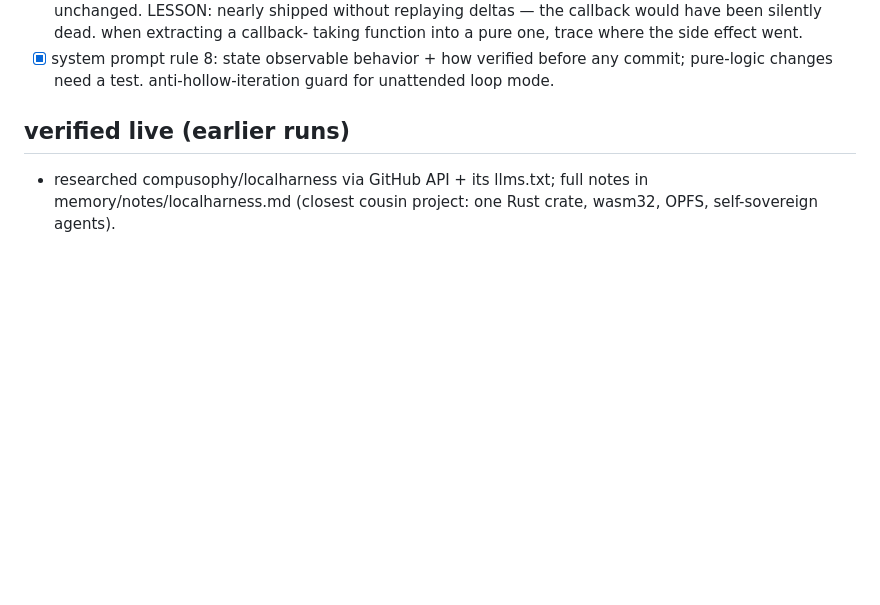
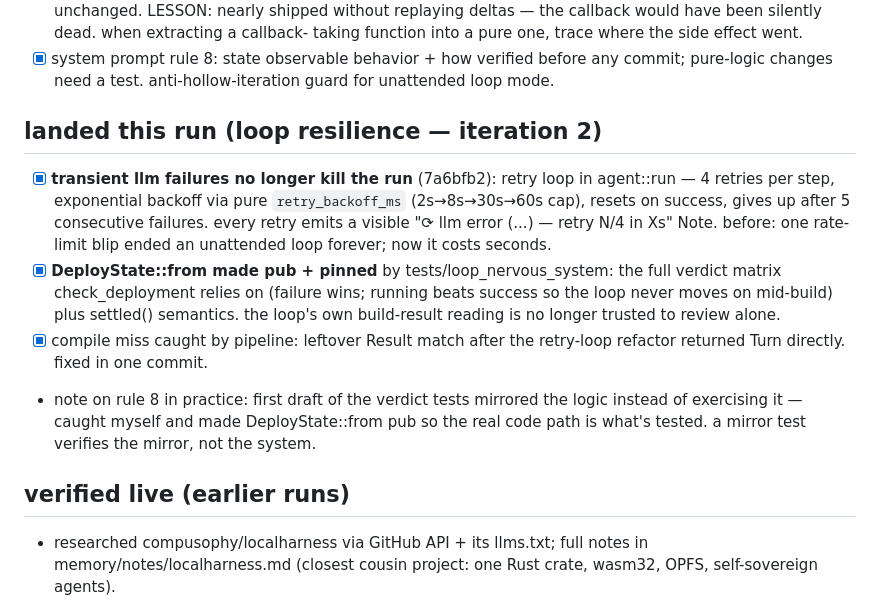
Before and after one commit to compusophy/vanish, a Markdown page: memory/status.md, the part around the change. Rendered like a GitHub page; blank space fills up the shorter version.

Commit message:
memory: loop resilience landed; phase 2 worker pool is next open item

```diff
--- a/memory/status.md
+++ b/memory/status.md
@@ -93,6 +93,26 @@
 - [x] system prompt rule 8: state observable behavior + how verified before
       any commit; pure-logic changes need a test. anti-hollow-iteration
       guard for unattended loop mode.
+
+## landed this run (loop resilience — iteration 2)
+
+- [x] **transient llm failures no longer kill the run** (7a6bfb2): retry
+      loop in agent::run — 4 retries per step, exponential backoff via
+      pure `retry_backoff_ms` (2s→8s→30s→60s cap), resets on success, gives
+      up after 5 consecutive failures. every retry emits a visible
+      "⟳ llm error (...) — retry N/4 in Xs" Note. before: one rate-limit
+      blip ended an unattended loop forever; now it costs seconds.
+- [x] **DeployState::from made pub + pinned** by tests/loop_nervous_system:
+      the full verdict matrix check_deployment relies on (failure wins;
+      running beats success so the loop never moves on mid-build) plus
+      settled() semantics. the loop's own build-result reading is no longer
+      trusted to review alone.
+- [x] compile miss caught by pipeline: leftover Result match after the
+      retry-loop refactor returned Turn directly. fixed in one commit.
+- note on rule 8 in practice: first draft of the verdict tests mirrored the
+  logic instead of exercising it — caught myself and made DeployState::from
+  pub so the real code path is what's tested. a mirror test verifies the
+  mirror, not the system.
 
 ## verified live (earlier runs)
 
```
Also changed, not shown: memory/TASKBOARD.md (+11 -0 lines).
